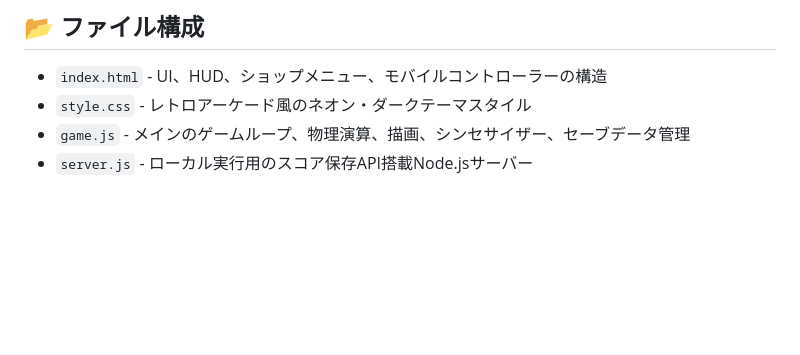
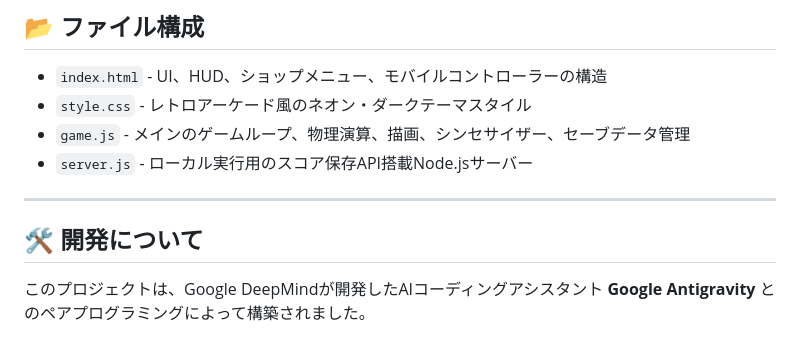
Before and after one commit to junichiakahori/hato-kusoge, a Markdown page: README.md, the part around the change. Drawn GitHub-style; blank space fills up the shorter version.

Commit message:
docs: add Google Antigravity to development credits in README.md

```diff
--- a/README.md
+++ b/README.md
@@ -95,3 +95,9 @@ Supabase上で、以下の構成で `ranking` テーブルを作成してくだ
 * `style.css` - レトロアーケード風のネオン・ダークテーマスタイル
 * `game.js` - メインのゲームループ、物理演算、描画、シンセサイザー、セーブデータ管理
 * `server.js` - ローカル実行用のスコア保存API搭載Node.jsサーバー
+
+---
+
+## 🛠️ 開発について
+
+このプロジェクトは、Google DeepMindが開発したAIコーディングアシスタント **Google Antigravity** とのペアプログラミングによって構築されました。
```
